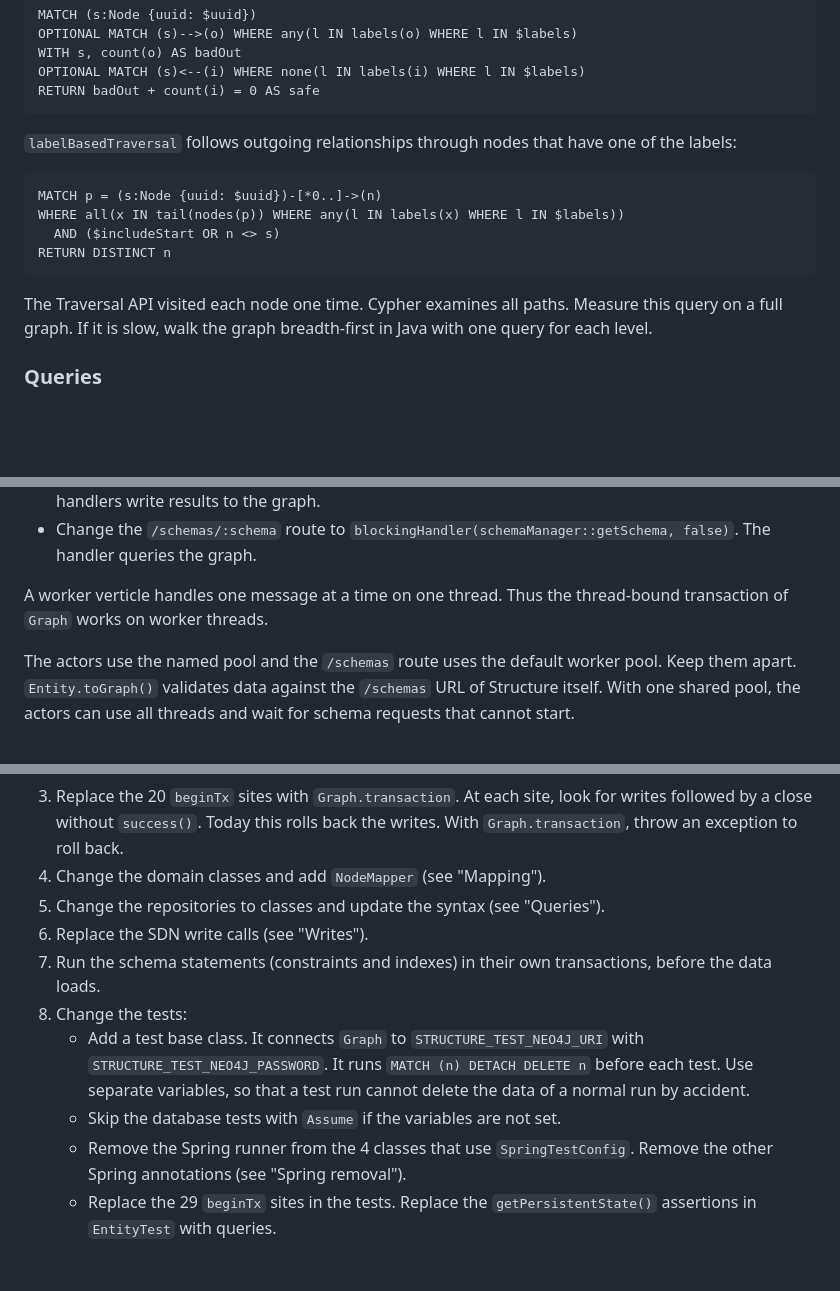
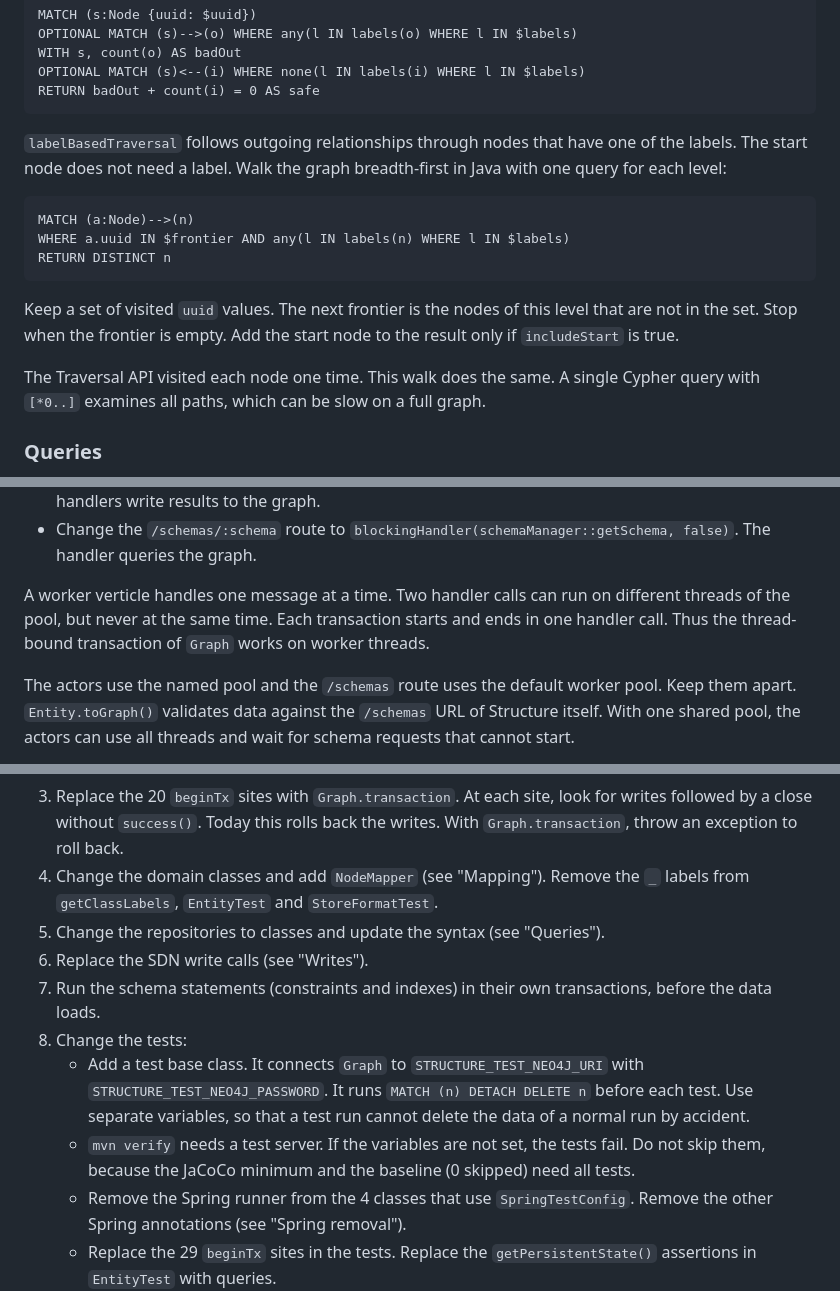
Before and after one commit to raaftech/structure, a Markdown page: MIGRATION.md, 3 parts joined by grey strips. Drawn GitHub-style; blank space fills up the shorter version.

Commit message:
A few refinements to MIGRATION.md

````diff
--- a/MIGRATION.md
+++ b/MIGRATION.md
@@ -374,18 +375,22 @@ RETURN badOut + count(i) = 0 AS safe
 ```
 
 `labelBasedTraversal` follows outgoing relationships through nodes that
-have one of the labels:
+have one of the labels. The start node does not need a label. Walk the
+graph breadth-first in Java with one query for each level:
 
 ```cypher
-MATCH p = (s:Node {uuid: $uuid})-[*0..]->(n)
-WHERE all(x IN tail(nodes(p)) WHERE any(l IN labels(x) WHERE l IN $labels))
-  AND ($includeStart OR n <> s)
+MATCH (a:Node)-->(n)
+WHERE a.uuid IN $frontier AND any(l IN labels(n) WHERE l IN $labels)
 RETURN DISTINCT n
 ```
 
-The Traversal API visited each node one time. Cypher examines all
-paths. Measure this query on a full graph. If it is slow, walk the
-graph breadth-first in Java with one query for each level.
+Keep a set of visited `uuid` values. The next frontier is the nodes of
+this level that are not in the set. Stop when the frontier is empty.
+Add the start node to the result only if `includeStart` is true.
+
+The Traversal API visited each node one time. This walk does the same.
+A single Cypher query with `[*0..]` examines all paths, which can be
+slow on a full graph.
 
 ### Queries
 
@@ -483,8 +488,10 @@ threads:
   `blockingHandler(schemaManager::getSchema, false)`. The handler
   queries the graph.
 
-A worker verticle handles one message at a time on one thread. Thus
-the thread-bound transaction of `Graph` works on worker threads.
+A worker verticle handles one message at a time. Two handler calls can
+run on different threads of the pool, but never at the same time. Each
+transaction starts and ends in one handler call. Thus the thread-bound
+transaction of `Graph` works on worker threads.
 
 The actors use the named pool and the `/schemas` route uses the default
 worker pool. Keep them apart. `Entity.toGraph()` validates data against
@@ -549,6 +558,8 @@ steps on one branch.
    Today this rolls back the writes. With `Graph.transaction`, throw an
    exception to roll back.
 4. Change the domain classes and add `NodeMapper` (see "Mapping").
+   Remove the `_` labels from `getClassLabels`, `EntityTest` and
+   `StoreFormatTest`.
 5. Change the repositories to classes and update the syntax (see
    "Queries").
 6. Replace the SDN write calls (see "Writes").
@@ -560,8 +571,9 @@ steps on one branch.
      It runs `MATCH (n) DETACH DELETE n` before each test. Use separate
      variables, so that a test run cannot delete the data of a normal
      run by accident.
-   - Skip the database tests with `Assume` if the variables are not
-     set.
+   - `mvn verify` needs a test server. If the variables are not set,
+     the tests fail. Do not skip them, because the JaCoCo minimum and
+     the baseline (0 skipped) need all tests.
    - Remove the Spring runner from the 4 classes that use
      `SpringTestConfig`. Remove the other Spring annotations (see
      "Spring removal").
````
Also changed, not shown: other parts of MIGRATION.md (+10 -6 lines).
